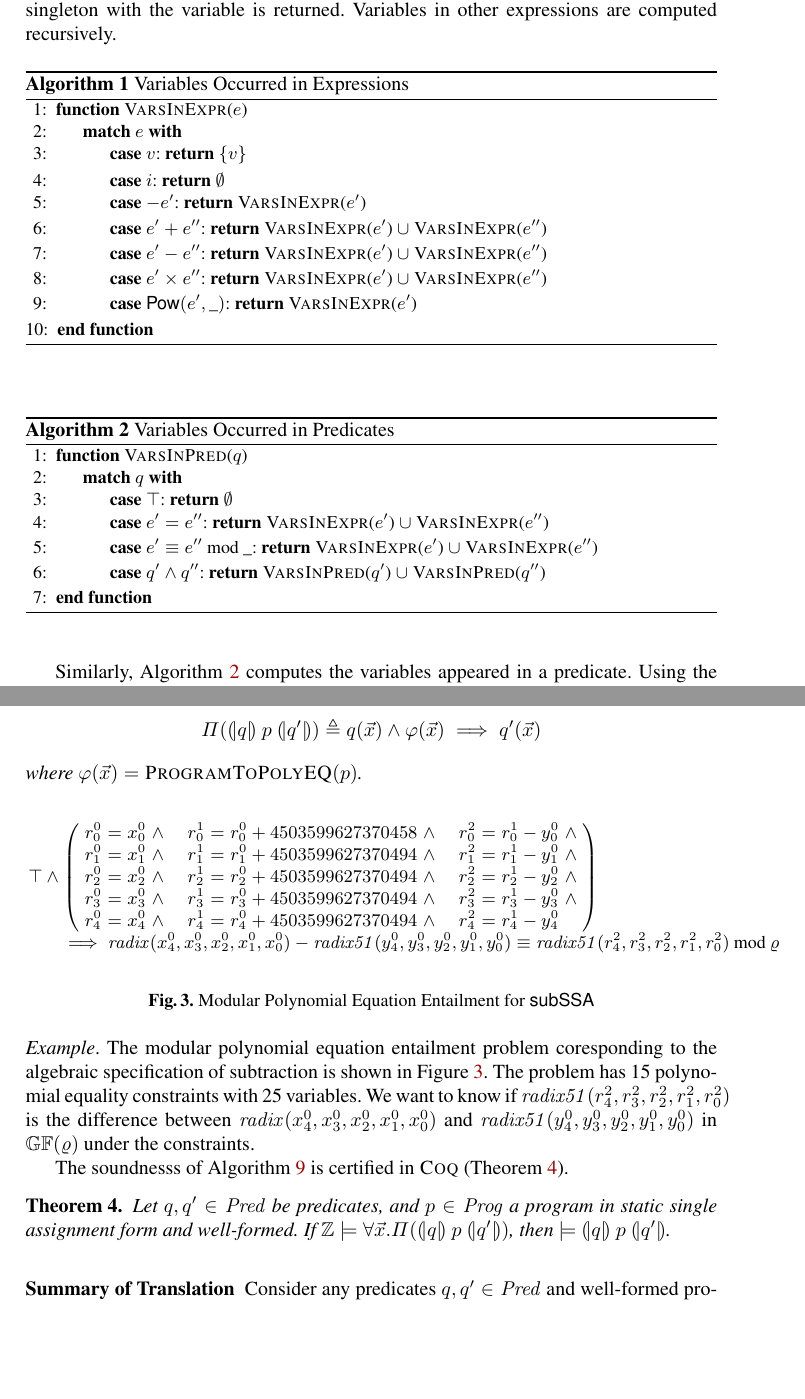
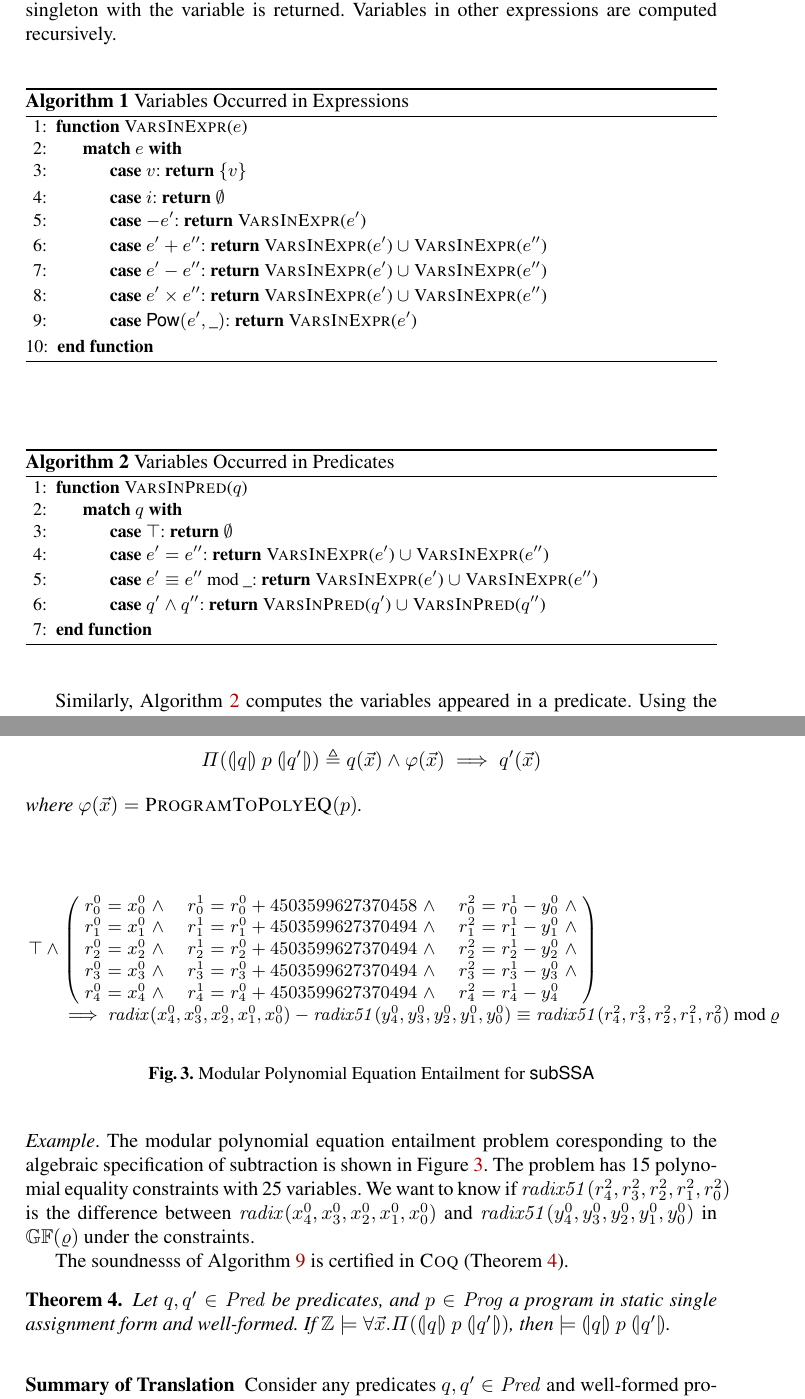
Before and after one commit to fmlab-iis/certified-constructs, a LaTeX paper (paper/certified_vcg.tex, which reads paper/polynomial-equations.tex, paper/slicing.tex): two parts of pages 7 and 12 of 17, joined at a grey line, cut so that both start at the same text, the shorter picture padded with empty space. Compiled offline with pdfLaTeX.

Commit message:
remove vspace

```diff
--- a/paper/polynomial-equations.tex
+++ b/paper/polynomial-equations.tex
@@ -83,7 +83,6 @@ program specification.
   \label{definition:program-entailment}
 \end{definition}
 
-\vspace{-2em}
 \begin{figure}
   \centering
   \[
@@ -128,7 +127,6 @@ program specification.
   \caption{Modular Polynomial Equation Entailment for \dslcode{subSSA}}
   \label{figure:translation:subtraction-polynomial}
 \end{figure}
-\vspace{-1em}
 
 \noindent
 \emph{Example}.
--- a/paper/slicing.tex
+++ b/paper/slicing.tex
@@ -22,7 +22,6 @@ the empty set is returned; if it is a variable, the singleton with the
 variable is returned. Variables in other expressions are computed
 recursively.
 
-\vspace{-1em}
 \begin{algorithm}
   \begin{algorithmic}[1]
     \Function{VarsInExpr}{$e$}
@@ -54,7 +53,6 @@ recursively.
   \caption{Variables Occurred in Expressions}
   \label{algorithm:variables-in-expressions}
 \end{algorithm}
-\vspace{-1em}
 
 \begin{algorithm}
 \begin{algorithmic}[1]
```
Also changed, not shown: paper/dsl.tex (+0 -1 lines), paper/ssa.tex (+0 -4 lines), paper/slicing.tex (1 more changed lines).
